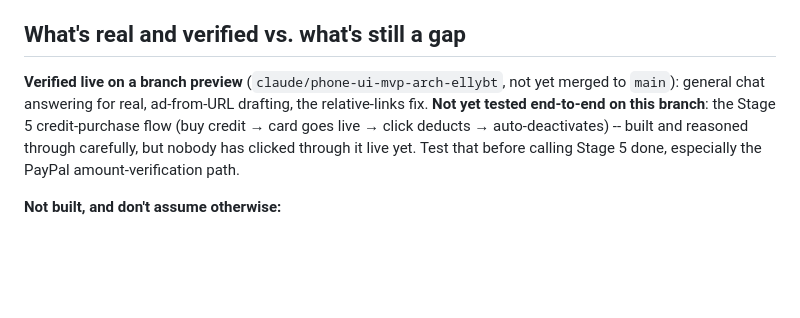
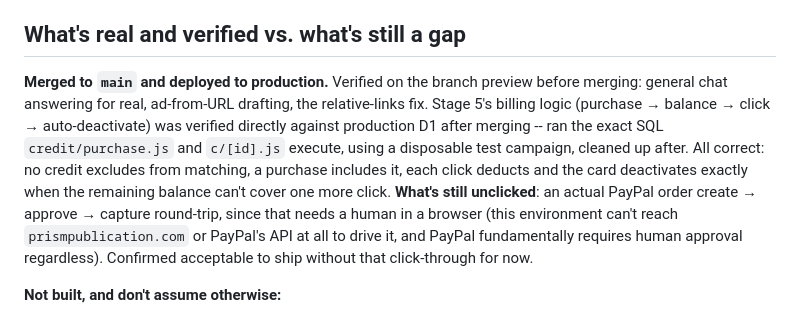
Before and after one commit to northpointalliance/prismpublication-sept, a Markdown page: docs/handoff-2026-09-17.md, the part around the change. GitHub-like rendering; blank space fills up the shorter version.

```diff
--- a/docs/handoff-2026-09-17.md
+++ b/docs/handoff-2026-09-17.md
@@ -21,7 +21,7 @@ The niches (fitness/sleep/productivity, later fitness/travel/health-wellness) we
 
 ## What's real and verified vs. what's still a gap
 
-**Verified live on a branch preview** (`claude/phone-ui-mvp-arch-ellybt`, not yet merged to `main`): general chat answering for real, ad-from-URL drafting, the relative-links fix. **Not yet tested end-to-end on this branch**: the Stage 5 credit-purchase flow (buy credit → card goes live → click deducts → auto-deactivates) -- built and reasoned through carefully, but nobody has clicked through it live yet. Test that before calling Stage 5 done, especially the PayPal amount-verification path.
+**Merged to `main` and deployed to production.** Verified on the branch preview before merging: general chat answering for real, ad-from-URL drafting, the relative-links fix. Stage 5's billing logic (purchase → balance → click → auto-deactivate) was verified directly against production D1 after merging -- ran the exact SQL `credit/purchase.js` and `c/[id].js` execute, using a disposable test campaign, cleaned up after. All correct: no credit excludes from matching, a purchase includes it, each click deducts and the card deactivates exactly when the remaining balance can't cover one more click. **What's still unclicked**: an actual PayPal order create → approve → capture round-trip, since that needs a human in a browser (this environment can't reach `prismpublication.com` or PayPal's API at all to drive it, and PayPal fundamentally requires human approval regardless). Confirmed acceptable to ship without that click-through for now.
 
 **Not built, and don't assume otherwise:**
 - Stage 6 (metrics dashboard) -- not started.
```
Also changed, not shown: README.md (+1 -1 lines).
